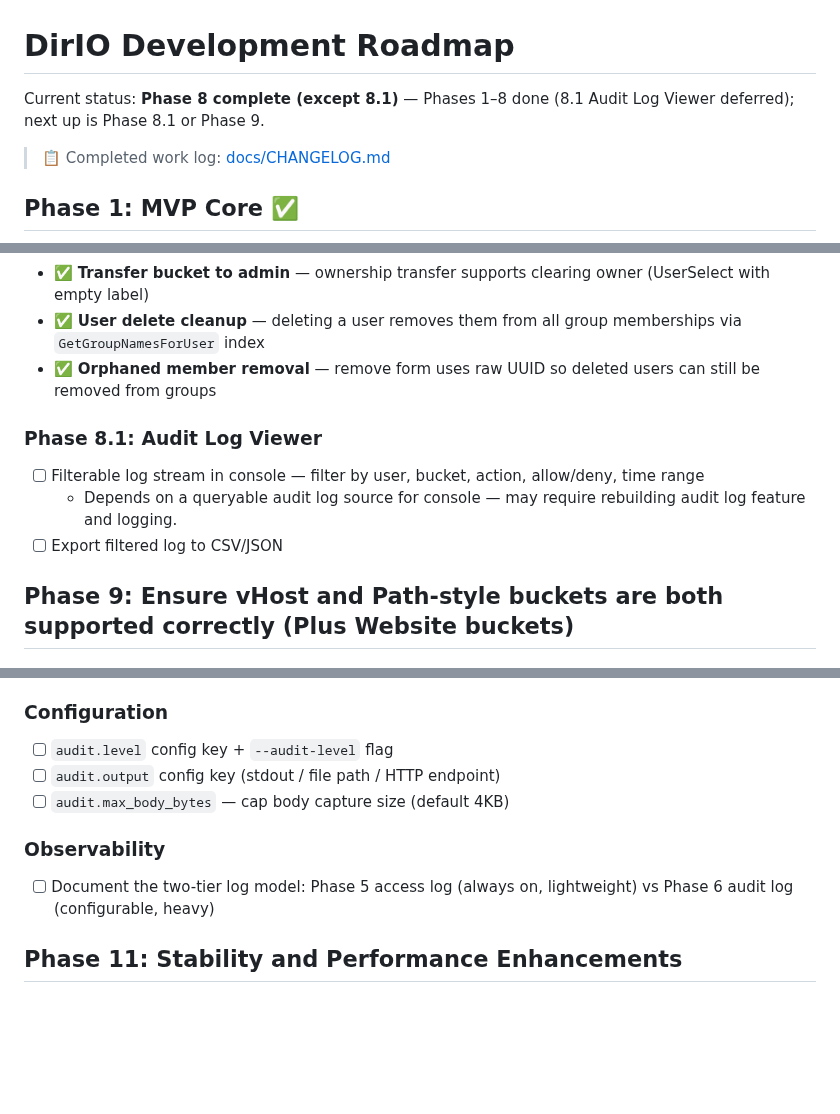
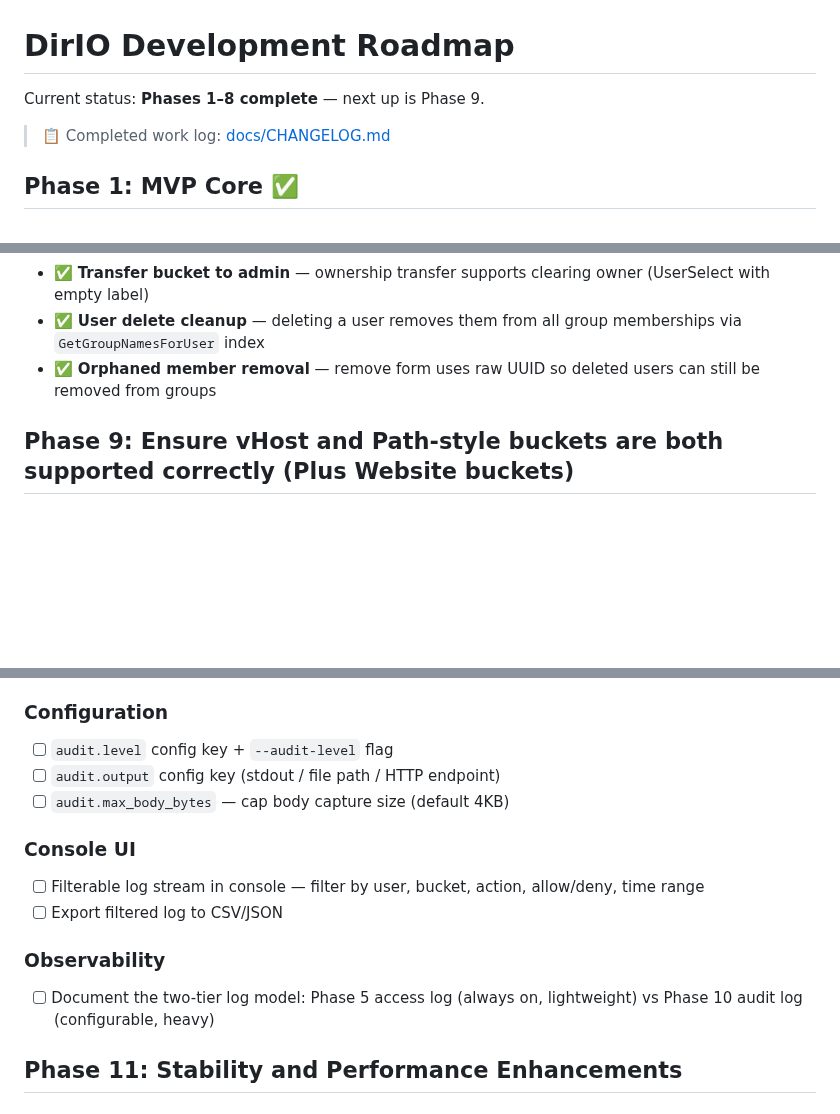
Before and after one commit to DirIO-S3/dirio, a Markdown page: TODO.md, 3 parts joined by grey strips. Drawn GitHub-style; blank space fills up the shorter version.

Commit message:
update TODO file

```diff
--- a/TODO.md
+++ b/TODO.md
@@ -1,6 +1,6 @@
 # DirIO Development Roadmap
 
-Current status: **Phase 8 complete (except 8.1)** — Phases 1–8 done (8.1 Audit Log Viewer deferred); next up is Phase 8.1 or Phase 9.
+Current status: **Phases 1–8 complete** — next up is Phase 9.
 
 > 📋 Completed work log: [docs/CHANGELOG.md](docs/CHANGELOG.md)
 
@@ -519,11 +519,6 @@ The `dio` ownership and simulation commands require HTTP endpoints that do not y
 - ✅ **Transfer bucket to admin** — ownership transfer supports clearing owner (UserSelect with empty label)
 - ✅ **User delete cleanup** — deleting a user removes them from all group memberships via `GetGroupNamesForUser` index
 - ✅ **Orphaned member removal** — remove form uses raw UUID so deleted users can still be removed from groups
-
-### Phase 8.1: Audit Log Viewer
-- [ ] Filterable log stream in console — filter by user, bucket, action, allow/deny, time range
-  - Depends on a queryable audit log source for console — may require rebuilding audit log feature and logging.
-- [ ] Export filtered log to CSV/JSON
 
 ## Phase 9: Ensure vHost and Path-style buckets are both supported correctly (Plus Website buckets)
 
@@ -607,8 +602,12 @@ The actual HTTP serving layer. Behavior is fundamentally different from the S3 A
 - [ ] `audit.output` config key (stdout / file path / HTTP endpoint)
 - [ ] `audit.max_body_bytes` — cap body capture size (default 4KB)
 
+### Console UI
+- [ ] Filterable log stream in console — filter by user, bucket, action, allow/deny, time range
+- [ ] Export filtered log to CSV/JSON
+
 ### Observability
-- [ ] Document the two-tier log model: Phase 5 access log (always on, lightweight) vs Phase 6 audit log (configurable, heavy)
+- [ ] Document the two-tier log model: Phase 5 access log (always on, lightweight) vs Phase 10 audit log (configurable, heavy)
 
 ## Phase 11: Stability and Performance Enhancements
 
```
Also changed, not shown: other parts of TODO.md (+1 -1 lines).
